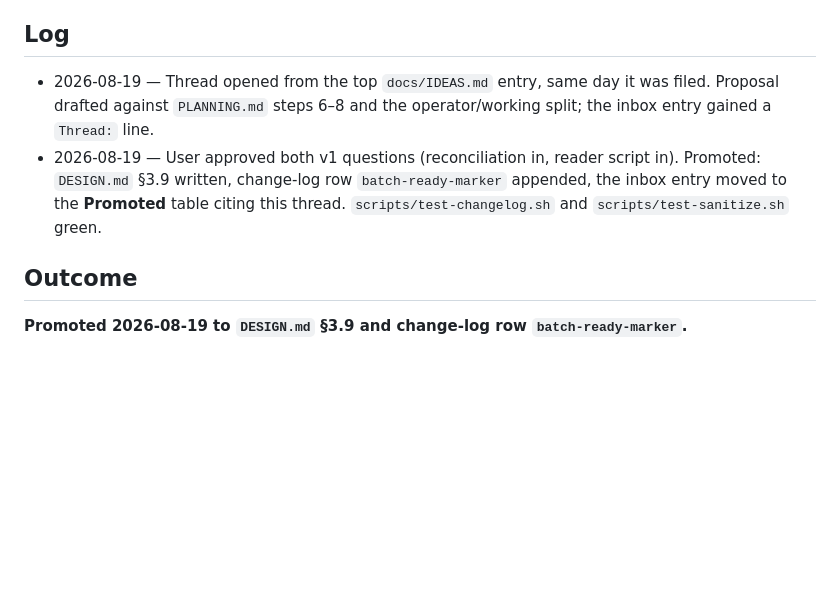
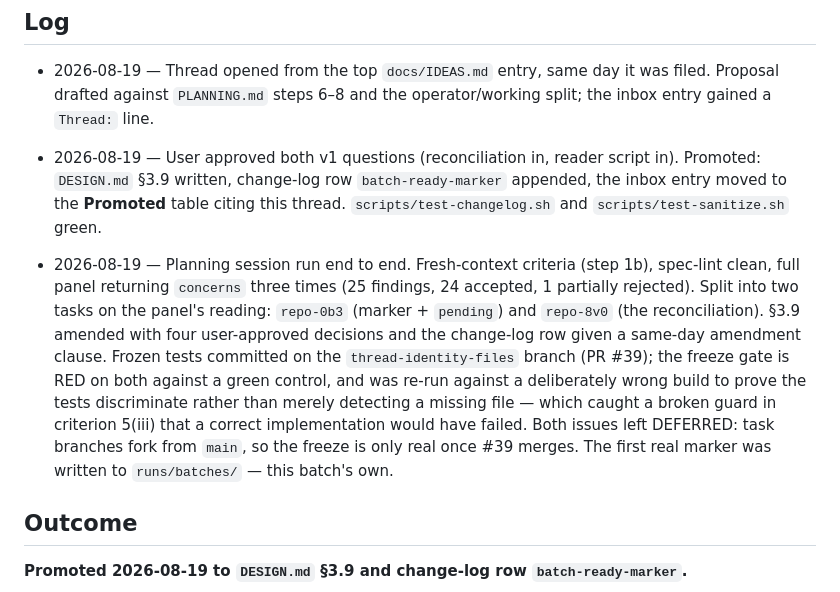
Before and after one commit to Chadleewalker/Multi-AgentPipelines, a Markdown page: docs/threads/batch-ready-marker.md, the part around the change. Rendered like a GitHub page; blank space fills up the shorter version.

Commit message:
Record the batch-marker freeze in its thread
Co-Authored-By: Claude Opus 5 <noreply@anthropic.com>

```diff
--- a/docs/threads/batch-ready-marker.md
+++ b/docs/threads/batch-ready-marker.md
@@ -170,6 +170,18 @@ session that specs this:)*
   inbox entry moved to the **Promoted** table citing this thread.
   `scripts/test-changelog.sh` and `scripts/test-sanitize.sh` green.
 
+- 2026-08-19 — Planning session run end to end. Fresh-context criteria (step 1b), spec-lint
+  clean, full panel returning `concerns` three times (25 findings, 24 accepted, 1 partially
+  rejected). Split into two tasks on the panel's reading: `repo-0b3` (marker + `pending`) and
+  `repo-8v0` (the reconciliation). §3.9 amended with four user-approved decisions and the
+  change-log row given a same-day amendment clause. Frozen tests committed on the
+  `thread-identity-files` branch (PR #39); the freeze gate is RED on both against a green
+  control, and was re-run against a deliberately wrong build to prove the tests discriminate
+  rather than merely detecting a missing file — which caught a broken guard in criterion
+  5(iii) that a correct implementation would have failed. Both issues left DEFERRED: task
+  branches fork from `main`, so the freeze is only real once #39 merges. The first real
+  marker was written to `runs/batches/` — this batch's own.
+
 ## Outcome
 
 **Promoted 2026-08-19 to `DESIGN.md` §3.9 and change-log row `batch-ready-marker`.**
```
